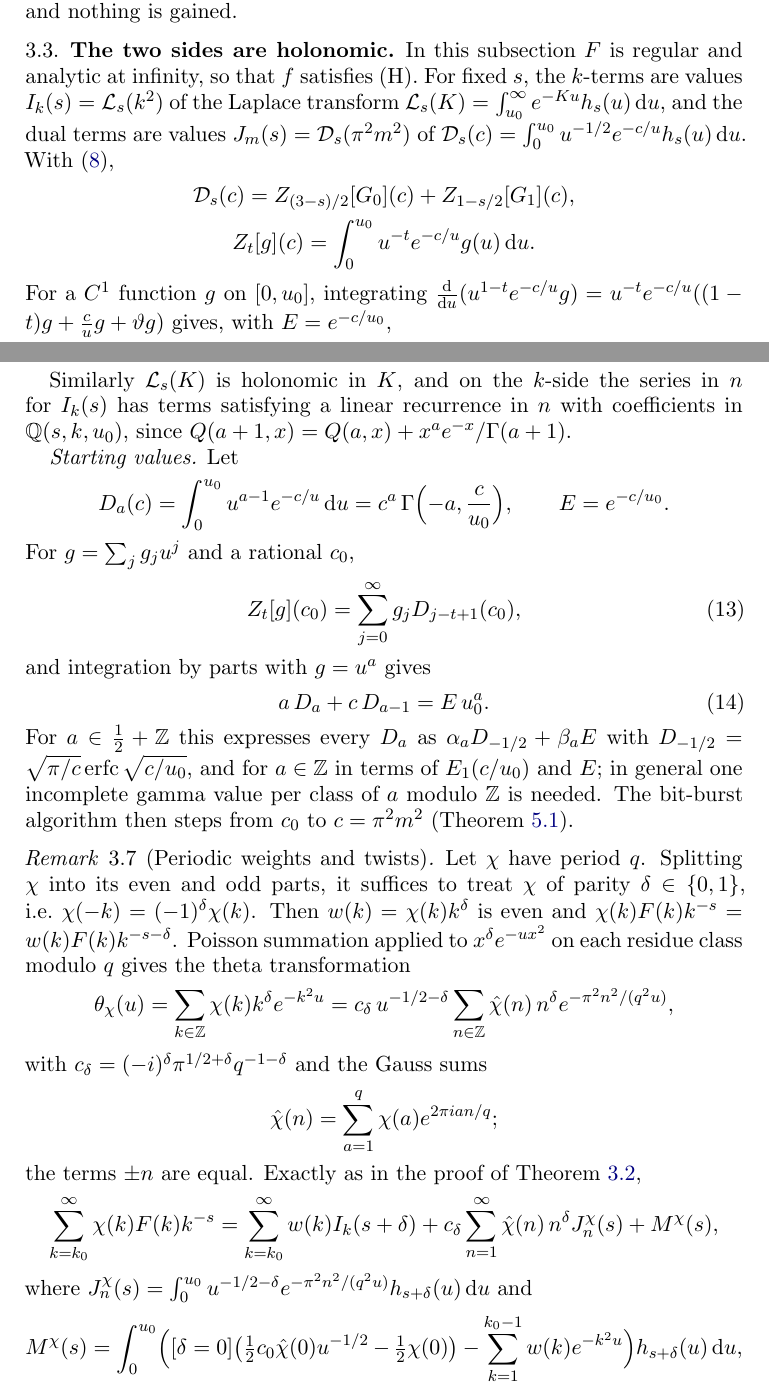
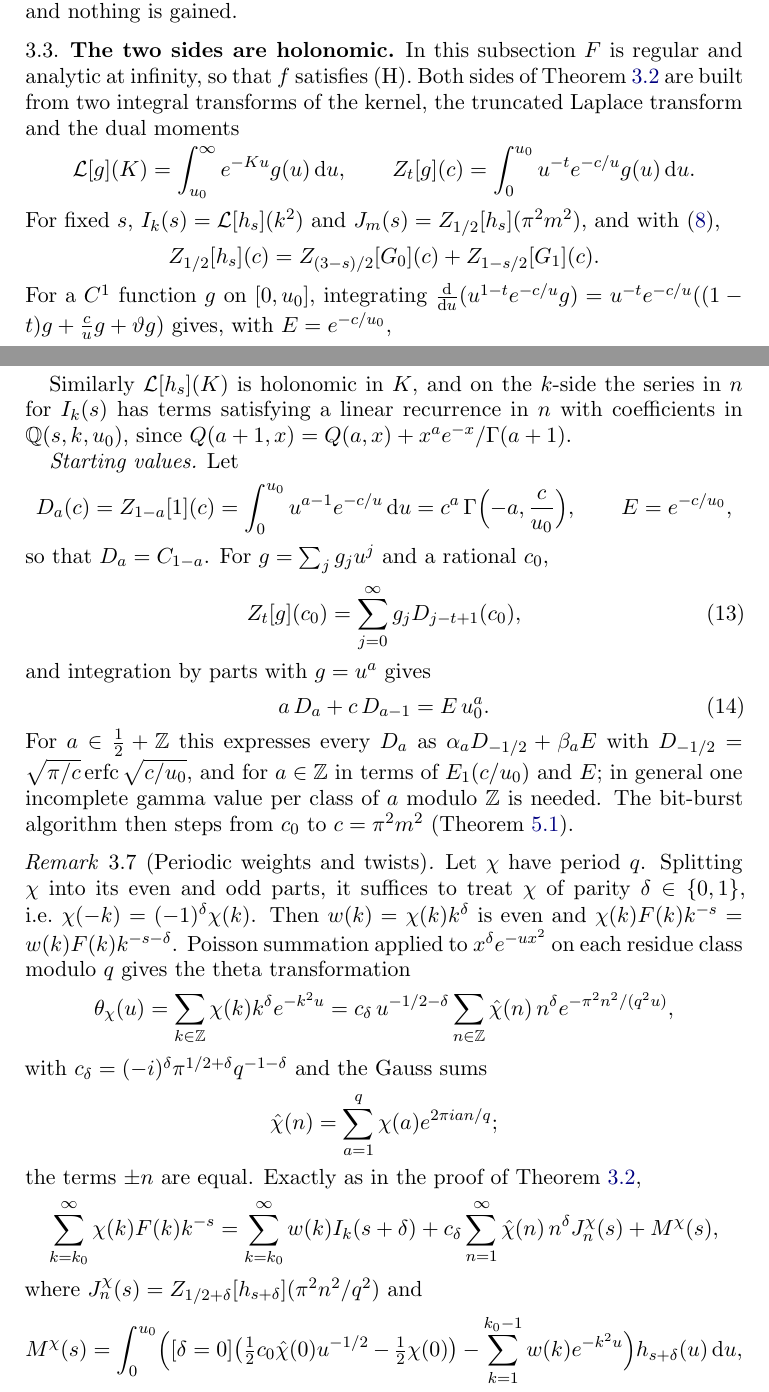
Before and after one commit to fredrik-johansson/holonomic-sums, a LaTeX paper (paper/zetaF.tex): two parts of pages 19 and 20 of 86, joined at a grey line, cut so that both start at the same text. The pictures show the PDF file paper/zetaF.pdf that the author committed with the source.

Commit message:
Theorem A in terms of I_k and J_m; operator notation L[g](K) and Z_t[g](c) introduced in 3.3 and used for the recurring transforms
Co-Authored-By: Claude Opus 5.5 <noreply@anthropic.com>
Claude-Session: https://claude.ai/code/session_01Gbwv6wyEkDoBEF29veTx2R

```diff
--- a/paper/zetaF.tex
+++ b/paper/zetaF.tex
@@ -161,17 +161,16 @@ holonomy of $f$ is what makes its pieces computable (Theorem~B).
 \begin{theoremA}[exact approximate functional equation; Theorem~\ref{thm:split}]
 For every $u_0 > 0$ and every $s \in \CC$ except the poles,
 \[
-  \zeta_F(s) = \sum_{k=1}^{k_0-1}F(k)k^{-s} + \sum_{k=k_0}^{\infty}\mathcal{L}_s(k^2)
-  + \sqrt\pi\sum_{m=1}^{\infty}\mathcal{D}_s(\pi^2m^2) + M(s),
-\]
-where the ``$k$-terms''
-\[\mathcal{L}_s(K) = \int_{u_0}^\infty e^{-Ku}h_s(u)\dd u
-\]
-and the ``dual terms''
-\[
-\mathcal{D}_s(c) = \int_0^{u_0}u^{-1/2}e^{-c/u}h_s(u)\dd u
-\]
-are entire in $s$ (and holonomic in $K$ and $c$ when moreover $F \in \Reg$),
+  \zeta_F(s) = \sum_{k=1}^{k_0-1}F(k)k^{-s} + \sum_{k=k_0}^{\infty}I_k(s)
+  + \sqrt\pi\sum_{m=1}^{\infty}J_m(s) + M(s),
+\]
+where the \emph{$k$-terms} and the \emph{dual terms}
+\[
+  I_k(s) = \int_{u_0}^\infty e^{-k^2u}h_s(u)\dd u, \qquad
+  J_m(s) = \int_0^{u_0}u^{-1/2}e^{-\pi^2m^2/u}h_s(u)\dd u
+\]
+are entire in $s$ (and, when moreover $F \in \Reg$, values at $K = k^2$ and $c = \pi^2m^2$ of holonomic functions of
+$K$ and $c$),
 \[
 h_s(u) = \sum_{n=0}^{\infty} a_n u^{(s+n)/2-1}/\Gamma(\frac{s+n}{2})
 \]
@@ -689,3 +688,6 @@ with
   I_k = \sum_{m=1}^{\infty}\frac{2}{2m-1}\,k^{-2m}Q(m,x) = e^{-x}\sum_{m=1}^{\infty}\frac{2}{(2m-1)k^{2m}}\sum_{i=0}^{m-1}\frac{x^i}{i!},
 \]
 a double sum whose terms satisfy first-order recurrences with small rational coefficients, so binary splitting
+computes $I_k$ to $p$ bits in quasilinear time. Equivalently, $I_k = \ell(k^2)$, where the truncated Laplace transform
+$\ell(K) = \int_{u_0}^\infty e^{-Ku}h(u)\dd u$ satisfies the first-order equation
+$K\ell' = -\frac12\ell - u_0e^{-Ku_0}h(u_0) - e^{-(K-1)u_0}/(K-1)$.
@@ -738,7 +737,8 @@ $h_s$, $g_0$, $g_1$, $G_0$, $G_1$ & kernel and its even and odd parts \eqref{eq:
 $I_k$, $J_m$, $M$ & $k$-terms, dual terms and main term (Theorem~\ref{thm:split}) \\
 $Q(a,x)$, $P(a,x)$ & regularized upper and lower incomplete gamma functions \\
 $\vartheta$ & Euler operator $x\,\mathrm d/\mathrm dx$ or $u\,\mathrm d/\mathrm du$ \\
-$Z_t[g](c)$, $E$, $D_a$ & dual moments, $E = e^{-c/u_0}$, starting values \eqref{eq:startvals} \\
+$\mathcal L[g](K)$, $Z_t[g](c)$ & truncated Laplace transform and dual moments (Section~\ref{sec:twosides}) \\
+$E$, $D_a$ & $E = e^{-c/u_0}$, starting values \eqref{eq:startvals} \\
 $k_{\max}$, $m_{\max}$ & numbers of $k$-terms and dual terms \eqref{eq:counts} \\
 $K$, $p_k$, $Z$ & Khinchin's constant, Gauss--Kuzmin probabilities, Khinchin zeta function \\
 \bottomrule
@@ -922,14 +922,16 @@ and nothing is gained.
 
 \subsection{The two sides are holonomic}\label{sec:twosides}
 In this subsection $F$ is regular and analytic at infinity, so that $f$ satisfies (H).
-For fixed $s$, the $k$-terms are values $I_k(s) = \mathcal L_s(k^2)$ of the Laplace transform
-$\mathcal L_s(K) = \int_{u_0}^\infty e^{-Ku}h_s(u)\dd u$, and the dual terms are values
-$J_m(s) = \mathcal D_s(\pi^2m^2)$ of $\mathcal D_s(c) = \int_0^{u_0}u^{-1/2}e^{-c/u}h_s(u)\dd u$. With
+Both sides of Theorem~\ref{thm:split} are built from two integral transforms of the kernel, the truncated Laplace
+transform and the dual moments
+\[
+  \mathcal L[g](K) = \int_{u_0}^\infty e^{-Ku}g(u)\dd u, \qquad Z_t[g](c) = \int_0^{u_0}u^{-t}e^{-c/u}g(u)\dd u.
+\]
+For fixed $s$, $I_k(s) = \mathcal L[h_s](k^2)$ and $J_m(s) = Z_{1/2}[h_s](\pi^2m^2)$, and with
 \eqref{eq:kernelparts},
-\begin{gather*}
-  \mathcal D_s(c) = Z_{(3-s)/2}[G_0](c) + Z_{1-s/2}[G_1](c), \\
-  Z_t[g](c) = \int_0^{u_0}u^{-t}e^{-c/u}g(u)\dd u.
-\end{gather*}
+\[
+  Z_{1/2}[h_s](c) = Z_{(3-s)/2}[G_0](c) + Z_{1-s/2}[G_1](c).
+\]
 For a $C^1$ function $g$ on $[0,u_0]$, integrating
 $\frac{\mathrm d}{\mathrm du}(u^{1-t}e^{-c/u}g) = u^{-t}e^{-c/u}((1-t)g + \frac cug + \vartheta g)$ gives, with $E = e^{-c/u_0}$,
 \begin{equation}\label{eq:ibp}
@@ -946,7 +948,7 @@ $0 \le i \le e$, by $E(c)$, and by the $\ell$ numbers $E(c)\,\mathbf G(u_0)_j$.
   c\,Y'(c) = (B_0 + cB_1)\,Y(c),
 \end{equation}
 where the entries of $B_0, B_1$ lie in $\mathbb K(s, u_0, u_0^{t})$ and depend only on $A$, $b$, $t$ and $u_0$, and $Y$
-is analytic in $\operatorname{Re}c > 0$. In particular $\mathcal D_s$ is holonomic, with $c = 0$ as its only finite
+is analytic in $\operatorname{Re}c > 0$. In particular $Z_{1/2}[h_s]$ is holonomic, with $c = 0$ as its only finite
 singular point.
 \end{proposition}
 
@@ -961,15 +963,15 @@ $c$ times a component of $Y$. The same holds for the $C_{t-i}$, and for the last
 $c\,\partial_cE = -(c/u_0)E$. The integrals converge locally uniformly for $\operatorname{Re}c > 0$.
 \end{proof}
 
-Similarly $\mathcal L_s(K)$ is holonomic in $K$, and on the $k$-side the series in $n$
+Similarly $\mathcal L[h_s](K)$ is holonomic in $K$, and on the $k$-side the series in $n$
 for $I_k(s)$ has terms satisfying a linear recurrence in $n$ with coefficients in $\QQ(s,k,u_0)$, since
 $Q(a+1,x) = Q(a,x) + x^ae^{-x}/\Gamma(a+1)$.
 
 \emph{Starting values.} Let
 \[
-  D_a(c) = \int_0^{u_0}u^{a-1}e^{-c/u}\dd u = c^a\,\Gamma\Bigl(-a, \frac{c}{u_0}\Bigr), \qquad E = e^{-c/u_0}.
-\]
-For $g = \sum_jg_ju^j$ and a rational $c_0$,
+  D_a(c) = Z_{1-a}[1](c) = \int_0^{u_0}u^{a-1}e^{-c/u}\dd u = c^a\,\Gamma\Bigl(-a, \frac{c}{u_0}\Bigr), \qquad E = e^{-c/u_0},
+\]
+so that $D_a = C_{1-a}$. For $g = \sum_jg_ju^j$ and a rational $c_0$,
 \begin{equation}\label{eq:startvals}
   Z_t[g](c_0) = \sum_{j=0}^{\infty}g_jD_{j-t+1}(c_0),
 \end{equation}
@@ -1001,7 +1003,7 @@ Theorem~\ref{thm:split},
   \sum_{k=k_0}^{\infty}\chi(k)F(k)k^{-s} = \sum_{k=k_0}^{\infty}w(k)I_k(s+\delta)
   + c_\delta\sum_{n=1}^{\infty}\hat\chi(n)\,n^\delta J^\chi_n(s) + M^\chi(s),
 \]
-where $J^\chi_n(s) = \int_0^{u_0}u^{-1/2-\delta}e^{-\pi^2n^2/(q^2u)}h_{s+\delta}(u)\dd u$ and
+where $J^\chi_n(s) = Z_{1/2+\delta}[h_{s+\delta}](\pi^2n^2/q^2)$ and
 \[
   M^\chi(s) = \int_0^{u_0}\Bigl([\delta = 0]\bigl(\tfrac12c_0\hat\chi(0)u^{-1/2} - \tfrac12\chi(0)\bigr)
   - \sum_{k=1}^{k_0-1}w(k)e^{-k^2u}\Bigr)h_{s+\delta}(u)\dd u,
@@ -1017,8 +1019,8 @@ $\alpha$, and the dual terms are the same moments at the points $c = \pi^2(n-\al
 
 The proof of Theorem~\ref{thm:split} uses two facts: that the summand is a superposition of Gaussians,
 $F(x)x^{-s} = \int_0^\infty e^{-x^2u}h_s(u)\dd u$ for $x \ge k_0$, and the theta transformation. The algorithm
-needs a third: that the truncated Laplace transforms $\int_{u_0}^\infty e^{-Ku}h_s\dd u$ and the Gaussian moments
-$\int_0^{u_0}u^{-1/2}e^{-c/u}h_s\dd u$ are holonomic in $K$ and $c$, with series at rational points whose terms are
+needs a third: that the truncated Laplace transform $\mathcal L[h_s](K)$ and the dual moment $Z_{1/2}[h_s](c)$
+(Section~\ref{sec:twosides}) are holonomic in $K$ and $c$, with series at rational points whose terms are
 P-recursive. This section extends the splitting, and with it the algorithm, to the damped functions $\Li_F$, $\Phi_F$
 and $\Lambda_F$ of \eqref{eq:functions}, whose summands are a regular function times an exponential factor. There are
 two ways to add such a factor. A geometric factor $z^k$ can be kept
@@ -2766,14 +2767,14 @@ gives
 \]
 where, with $K = n^2$ and $x = Ku_0$,
 \begin{align*}
-  I_n &= \int_{u_0}^\infty u^{1/2}y\,e^{-Ku}\dd u
+  I_n &= \mathcal L[u^{1/2}y](K)
        = \frac{1}{2K^{3/2}}\Bigl(\Gamma(\tfrac12, x)\,F(n)
          + 2e^{-x}\sqrt x\sum_{j=0}^{\infty}A_jR_j\Bigr), \\
   &\qquad A_j = \frac{(3/2)_j^2}{(2)_j\,j!}\Bigl(-\frac\beta K\Bigr)^j, \quad R_j = \sum_{i=0}^{j}\frac{\Gamma(\frac32)\,x^i}{\Gamma(i+\frac32)}, \\
   T_n &= \int_0^\infty u^{1/2}y\,e^{-Ku}\dd u = \frac{\sqrt\pi}{2}(K+\beta)^{-3/2}\,{}_2F_1\Bigl(\frac32,\frac12;2;\frac{\beta}{\beta+K}\Bigr), \\
   L_n &= \int_0^{u_0}u^{1/2}y\,e^{-Ku}\dd u, \\
   M &= \frac{\sqrt\pi}2\int_0^{u_0}y\dd u - \frac12\int_0^{u_0}u^{1/2}y\dd u, \\
-  J_m &= \int_0^{u_0}y(u)\,e^{-\pi^2m^2/u}\dd u .
+  J_m &= Z_0[y](\pi^2m^2) .
 \end{align*}
 The $k$-side series converge like $(\beta/K)^j$, so we take $k_0$ minimal with $k_0^2 > 2\beta$; the finitely many terms
 $n < k_0$ are the full integral $T_n$ (by Pfaff's transformation) minus $L_n$, whose integrand $u^{1/2}y(u)e^{-Ku}$ has an
@@ -3380,7 +3381,7 @@ Theorem~\ref{thm:split} are entire in $s$, and so are the series that compute th
 \subsection{The dual terms}
 With \eqref{eq:kernelparts},
 \[
-  J_m(s) = \mathcal D_s(c) = Z_{(3-s)/2}[G_0](c) + Z_{1-s/2}[G_1](c), \qquad c = \pi^2m^2
+  J_m(s) = Z_{1/2}[h_s](c) = Z_{(3-s)/2}[G_0](c) + Z_{1-s/2}[G_1](c), \qquad c = \pi^2m^2
 \]
 (or $\pi^2m^2/q^2$), and by Lemma~\ref{lem:kernelhol} and Proposition~\ref{prop:dual} it is a fixed linear form in the
 solution $Y(c)$ of a system \eqref{eq:fuchsys} of fixed dimension (two blocks, for $G_0$ and $G_1$), whose matrices
```
Also changed, not shown: paper/zetaF.pdf, paper/zetaF.tex (10 more changed lines).
